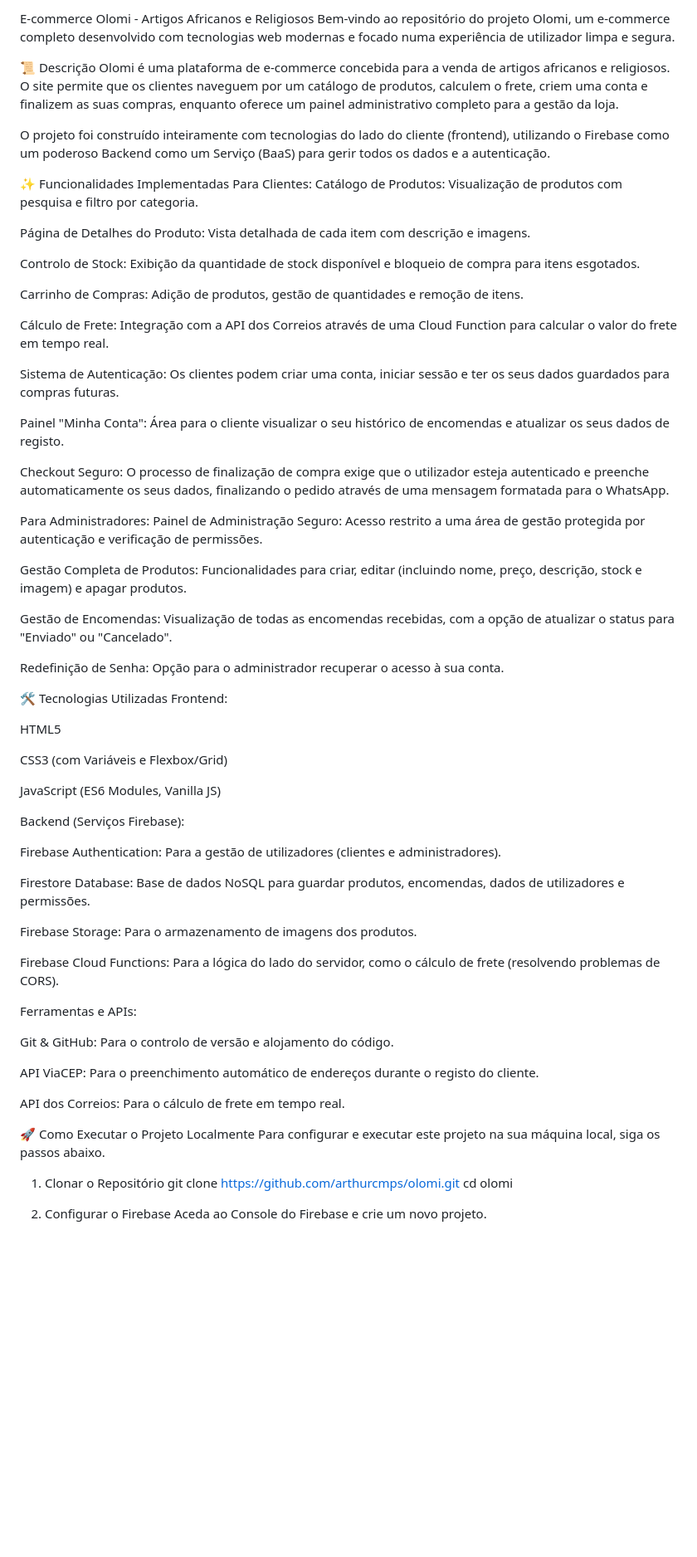
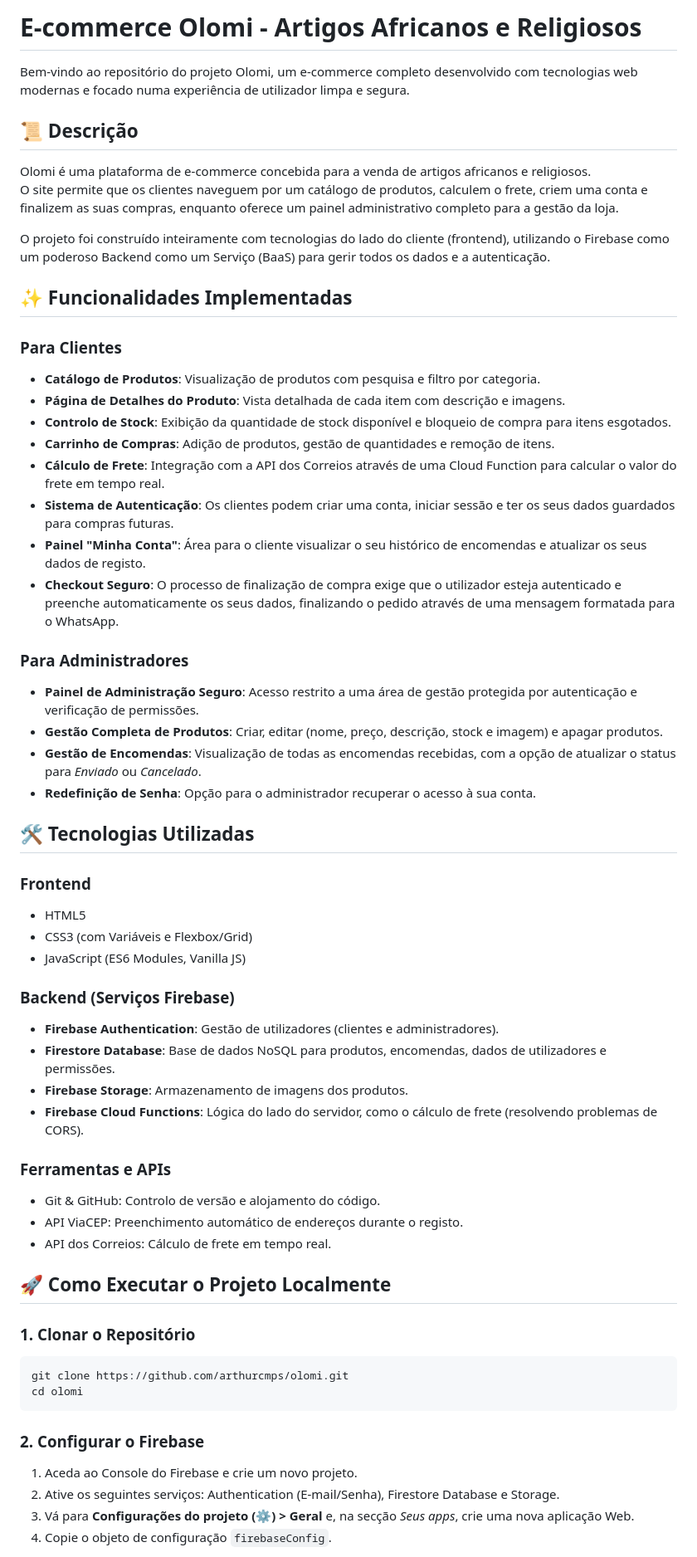
Before and after one commit to olomistore/olomi, a Markdown page: README.md, the part around one of its changes. Shown at 83% size. GitHub-like rendering; blank space fills up the shorter version.

````diff
--- a/README.md
+++ b/README.md
@@ -1,72 +1,60 @@
-E-commerce Olomi - Artigos Africanos e Religiosos
+# E-commerce Olomi - Artigos Africanos e Religiosos
+
 Bem-vindo ao repositório do projeto Olomi, um e-commerce completo desenvolvido com tecnologias web modernas e focado numa experiência de utilizador limpa e segura.
 
-📜 Descrição
-Olomi é uma plataforma de e-commerce concebida para a venda de artigos africanos e religiosos. O site permite que os clientes naveguem por um catálogo de produtos, calculem o frete, criem uma conta e finalizem as suas compras, enquanto oferece um painel administrativo completo para a gestão da loja.
+## 📜 Descrição
+Olomi é uma plataforma de e-commerce concebida para a venda de artigos africanos e religiosos.
+O site permite que os clientes naveguem por um catálogo de produtos, calculem o frete, criem uma conta e finalizem as suas compras, enquanto oferece um painel administrativo completo para a gestão da loja.
 
 O projeto foi construído inteiramente com tecnologias do lado do cliente (frontend), utilizando o Firebase como um poderoso Backend como um Serviço (BaaS) para gerir todos os dados e a autenticação.
 
-✨ Funcionalidades Implementadas
-Para Clientes:
-Catálogo de Produtos: Visualização de produtos com pesquisa e filtro por categoria.
+## ✨ Funcionalidades Implementadas
 
-Página de Detalhes do Produto: Vista detalhada de cada item com descrição e imagens.
+### Para Clientes
+- **Catálogo de Produtos**: Visualização de produtos com pesquisa e filtro por categoria.
+- **Página de Detalhes do Produto**: Vista detalhada de cada item com descrição e imagens.
+- **Controlo de Stock**: Exibição da quantidade de stock disponível e bloqueio de compra para itens esgotados.
+- **Carrinho de Compras**: Adição de produtos, gestão de quantidades e remoção de itens.
+- **Cálculo de Frete**: Integração com a API dos Correios através de uma Cloud Function para calcular o valor do frete em tempo real.
+- **Sistema de Autenticação**: Os clientes podem criar uma conta, iniciar sessão e ter os seus dados guardados para compras futuras.
+- **Painel "Minha Conta"**: Área para o cliente visualizar o seu histórico de encomendas e atualizar os seus dados de registo.
+- **Checkout Seguro**: O processo de finalização de compra exige que o utilizador esteja autenticado e preenche automaticamente os seus dados, finalizando o pedido através de uma mensagem formatada para o WhatsApp.
 
-Controlo de Stock: Exibição da quantidade de stock disponível e bloqueio de compra para itens esgotados.
+### Para Administradores
+- **Painel de Administração Seguro**: Acesso restrito a uma área de gestão protegida por autenticação e verificação de permissões.
+- **Gestão Completa de Produtos**: Criar, editar (nome, preço, descrição, stock e imagem) e apagar produtos.
+- **Gestão de Encomendas**: Visualização de todas as encomendas recebidas, com a opção de atualizar o status para *Enviado* ou *Cancelado*.
+- **Redefinição de Senha**: Opção para o administrador recuperar o acesso à sua conta.
 
-Carrinho de Compras: Adição de produtos, gestão de quantidades e remoção de itens.
+## 🛠 Tecnologias Utilizadas
 
-Cálculo de Frete: Integração com a API dos Correios através de uma Cloud Function para calcular o valor do frete em tempo real.
+### Frontend
+- HTML5
+- CSS3 (com Variáveis e Flexbox/Grid)
+- JavaScript (ES6 Modules, Vanilla JS)
 
-Sistema de Autenticação: Os clientes podem criar uma conta, iniciar sessão e ter os seus dados guardados para compras futuras.
+### Backend (Serviços Firebase)
+- **Firebase Authentication**: Gestão de utilizadores (clientes e administradores).
+- **Firestore Database**: Base de dados NoSQL para produtos, encomendas, dados de utilizadores e permissões.
+- **Firebase Storage**: Armazenamento de imagens dos produtos.
+- **Firebase Cloud Functions**: Lógica do lado do servidor, como o cálculo de frete (resolvendo problemas de CORS).
 
-Painel "Minha Conta": Área para o cliente visualizar o seu histórico de encomendas e atualizar os seus dados de registo.
+### Ferramentas e APIs
+- Git & GitHub: Controlo de versão e alojamento do código.
+- API ViaCEP: Preenchimento automático de endereços durante o registo.
+- API dos Correios: Cálculo de frete em tempo real.
 
-Checkout Seguro: O processo de finalização de compra exige que o utilizador esteja autenticado e preenche automaticamente os seus dados, finalizando o pedido através de uma mensagem formatada para o WhatsApp.
+## 🚀 Como Executar o Projeto Localmente
 
-Para Administradores:
-Painel de Administração Seguro: Acesso restrito a uma área de gestão protegida por autenticação e verificação de permissões.
-
-Gestão Completa de Produtos: Funcionalidades para criar, editar (incluindo nome, preço, descrição, stock e imagem) e apagar produtos.
-
-Gestão de Encomendas: Visualização de todas as encomendas recebidas, com a opção de atualizar o status para "Enviado" ou "Cancelado".
-
-Redefinição de Senha: Opção para o administrador recuperar o acesso à sua conta.
-
-🛠️ Tecnologias Utilizadas
-Frontend:
-
-HTML5
-
-CSS3 (com Variáveis e Flexbox/Grid)
-
-JavaScript (ES6 Modules, Vanilla JS)
-
-Backend (Serviços Firebase):
-
-Firebase Authentication: Para a gestão de utilizadores (clientes e administradores).
-
-Firestore Database: Base de dados NoSQL para guardar produtos, encomendas, dados de utilizadores e permissões.
-
-Firebase Storage: Para o armazenamento de imagens dos produtos.
-
-Firebase Cloud Functions: Para a lógica do lado do servidor, como o cálculo de frete (resolvendo problemas de CORS).
-
-Ferramentas e APIs:
-
-Git & GitHub: Para o controlo de versão e alojamento do código.
-
-API ViaCEP: Para o preenchimento automático de endereços durante o registo do cliente.
-
-API dos Correios: Para o cálculo de frete em tempo real.
-
-🚀 Como Executar o Projeto Localmente
-Para configurar e executar este projeto na sua máquina local, siga os passos abaixo.
-
-1. Clonar o Repositório
+### 1. Clonar o Repositório
+```bash
 git clone https://github.com/arthurcmps/olomi.git
 cd olomi
+```
 
-2. Configurar o Firebase
-Aceda ao Console do Firebase e crie um novo projeto.
+### 2. Configurar o Firebase
+1. Aceda ao Console do Firebase e crie um novo projeto.
+2. Ative os seguintes serviços: Authentication (E-mail/Senha), Firestore Database e Storage.
+3. Vá para **Configurações do projeto (⚙) > Geral** e, na secção *Seus apps*, crie uma nova aplicação Web.
+4. Copie o objeto de configuração `firebaseConfig`.
 
````
Also changed, not shown: other parts of README.md (+33 -27 lines).
